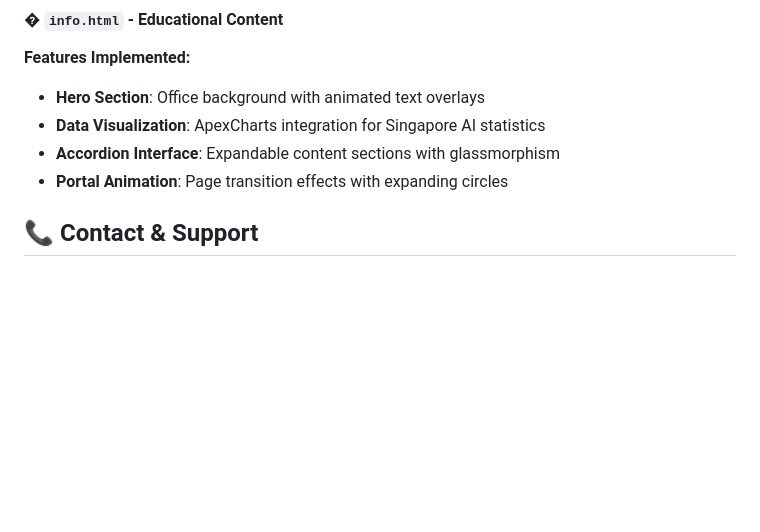
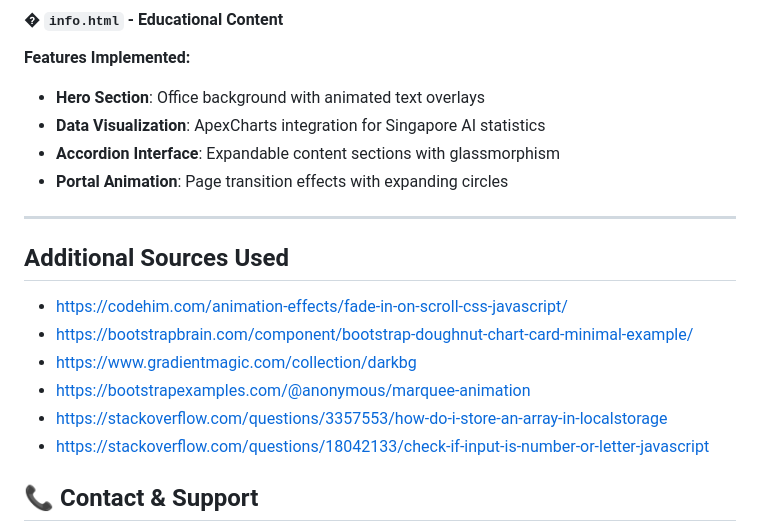
Before and after one commit to pufferfish3e/ai-bias-website, a Markdown page: README.md, the part around the change. GitHub-like rendering; blank space fills up the shorter version.

Commit message:
yes the final commit, fed is done!!!

```diff
--- a/README.md
+++ b/README.md
@@ -213,6 +213,17 @@ The chart within this project used ApexCharts for data visualisation.
 -   **Accordion Interface**: Expandable content sections with glassmorphism
 -   **Portal Animation**: Page transition effects with expanding circles
 
+---
+
+## Additional Sources Used
+
+- https://codehim.com/animation-effects/fade-in-on-scroll-css-javascript/
+- https://bootstrapbrain.com/component/bootstrap-doughnut-chart-card-minimal-example/
+- https://www.gradientmagic.com/collection/darkbg
+- https://bootstrapexamples.com/@anonymous/marquee-animation
+- https://stackoverflow.com/questions/3357553/how-do-i-store-an-array-in-localstorage
+- https://stackoverflow.com/questions/18042133/check-if-input-is-number-or-letter-javascript
+
 ## 📞 Contact & Support
 
 **Developer**: Kendrick Slamat
```
Also changed, not shown: plan.md (renamed from todo.md).
